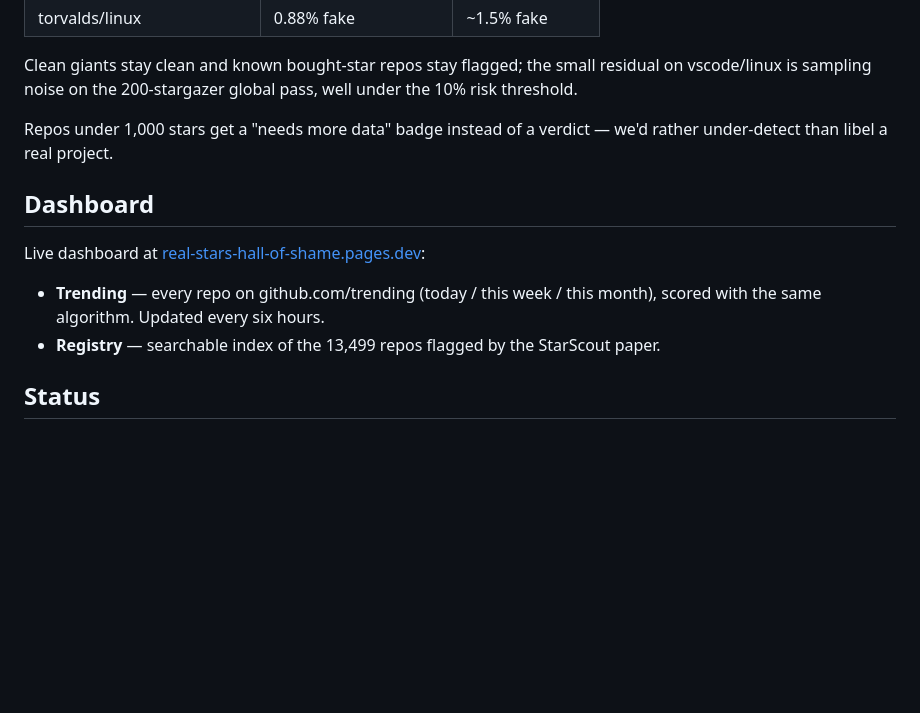
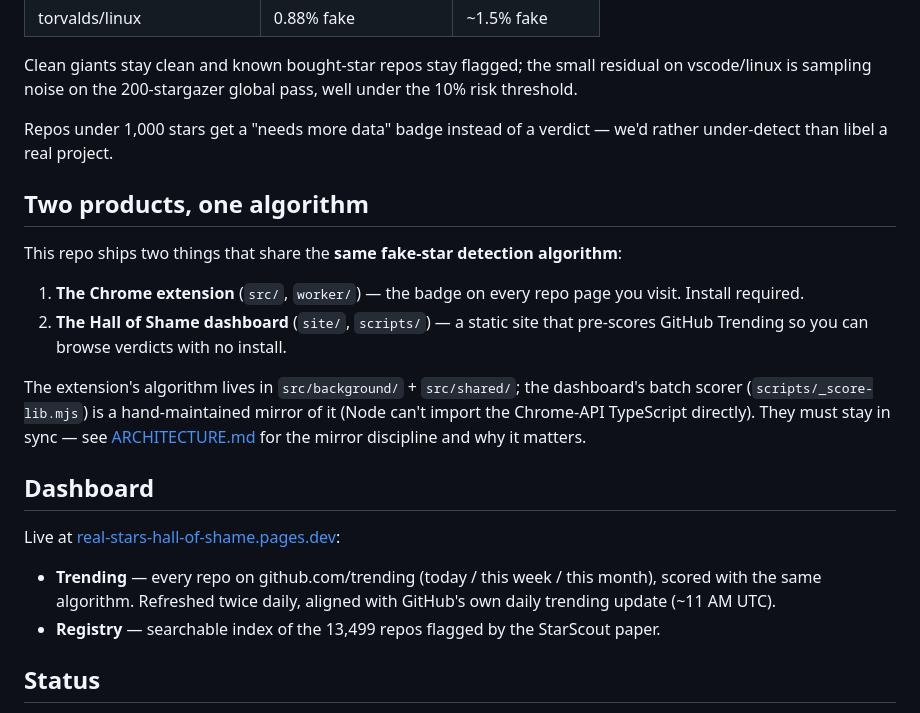
Before and after one commit to serenakeyitan/real-stars, a Markdown page: README.md, the part around the change. GitHub-like rendering; blank space fills up the shorter version.

```diff
--- a/README.md
+++ b/README.md
@@ -72,11 +72,28 @@ verdict — we'd rather under-detect than libel a real project.
 
 [starscout]: https://github.com/hehao98/StarScout
 
+## Two products, one algorithm
+
+This repo ships two things that share the **same fake-star detection
+algorithm**:
+
+1. **The Chrome extension** (`src/`, `worker/`) — the badge on every repo
+   page you visit. Install required.
+2. **The Hall of Shame dashboard** (`site/`, `scripts/`) — a static site
+   that pre-scores GitHub Trending so you can browse verdicts with no
+   install.
+
+The extension's algorithm lives in `src/background/` + `src/shared/`; the
+dashboard's batch scorer (`scripts/_score-lib.mjs`) is a hand-maintained
+mirror of it (Node can't import the Chrome-API TypeScript directly). They
+must stay in sync — see [ARCHITECTURE.md](ARCHITECTURE.md#two-products-one-algorithm)
+for the mirror discipline and why it matters.
+
 ## Dashboard
 
-Live dashboard at [real-stars-hall-of-shame.pages.dev](https://real-stars-hall-of-shame.pages.dev/):
+Live at [real-stars-hall-of-shame.pages.dev](https://real-stars-hall-of-shame.pages.dev/):
 
-- **Trending** — every repo on github.com/trending (today / this week / this month), scored with the same algorithm. Updated every six hours.
+- **Trending** — every repo on github.com/trending (today / this week / this month), scored with the same algorithm. Refreshed twice daily, aligned with GitHub's own daily trending update (~11 AM UTC).
 - **Registry** — searchable index of the 13,499 repos flagged by the StarScout paper.
 
 ## Status
```
Also changed, not shown: ARCHITECTURE.md (+70 -0 lines).
